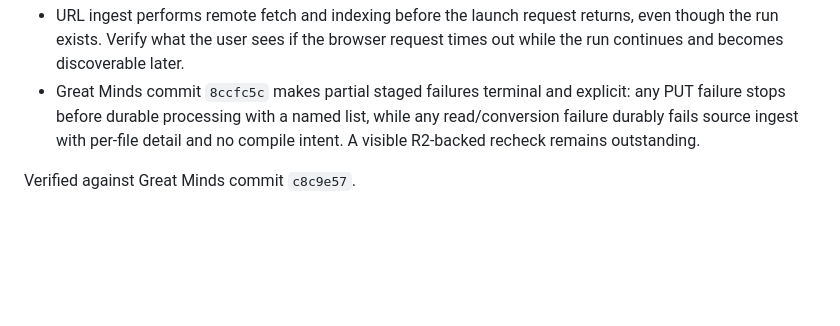
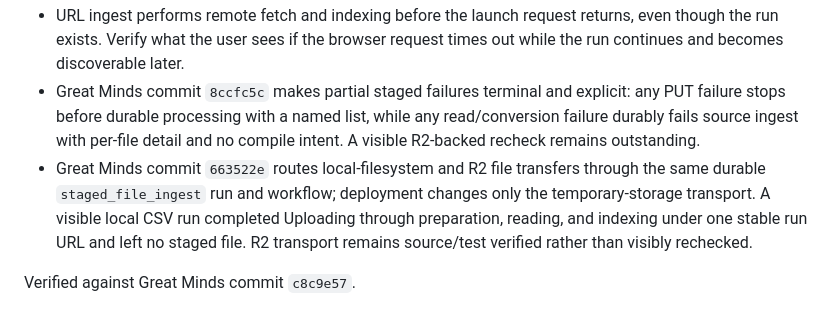
Before and after one commit to kijanac/great-minds, a Markdown page: foundations/background-work.md, the part around the change. GitHub-like rendering; blank space fills up the shorter version.

```diff
--- a/foundations/background-work.md
+++ b/foundations/background-work.md
@@ -163,5 +163,6 @@ After success, the page loads live articles whose render-run identifier matches
 - Bare `/pipeline` shows **No active job** when the active list contains more than one run as well as when it contains none. Verify the intended recovery for unexpected concurrency.
 - URL ingest performs remote fetch and indexing before the launch request returns, even though the run exists. Verify what the user sees if the browser request times out while the run continues and becomes discoverable later.
 - Great Minds commit `8ccfc5c` makes partial staged failures terminal and explicit: any PUT failure stops before durable processing with a named list, while any read/conversion failure durably fails source ingest with per-file detail and no compile intent. A visible R2-backed recheck remains outstanding.
+- Great Minds commit `663522e` routes local-filesystem and R2 file transfers through the same durable `staged_file_ingest` run and workflow; deployment changes only the temporary-storage transport. A visible local CSV run completed Uploading through preparation, reading, and indexing under one stable run URL and left no staged file. R2 transport remains source/test verified rather than visibly rechecked.
 
 Verified against Great Minds commit `c8c9e57`.
```
Also changed, not shown: bug-triage.md (+3 -3 lines), sources/add-files.md (+2 -0 lines).
